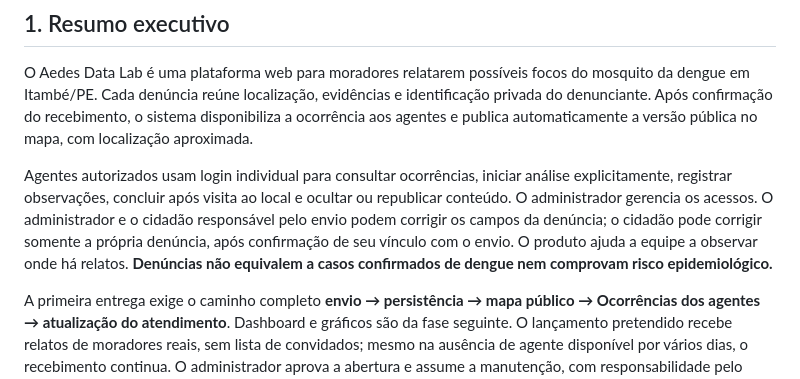
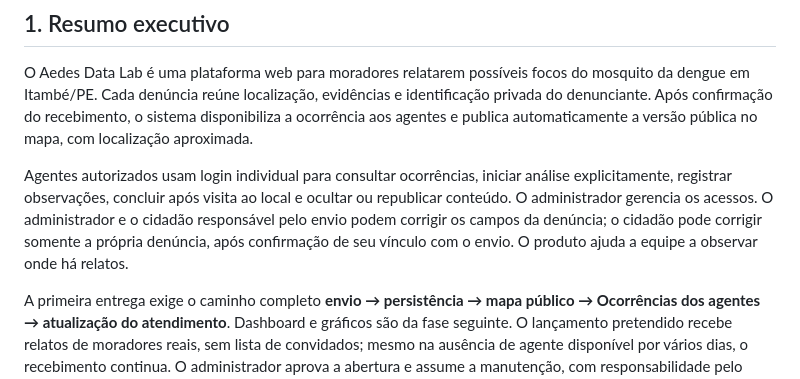
Before and after one commit to joaovitorregis/Aedes-Data-Lab, a Markdown page: docs/PRD_Aedes_Data_Lab.md, the part around the change. Rendered like a GitHub page.

Commit message:
Atualizar o PRD_Aedes_Data_Lab.md

```diff
--- a/docs/PRD_Aedes_Data_Lab.md
+++ b/docs/PRD_Aedes_Data_Lab.md
@@ -12,7 +12,7 @@
 
 O Aedes Data Lab é uma plataforma web para moradores relatarem possíveis focos do mosquito da dengue em Itambé/PE. Cada denúncia reúne localização, evidências e identificação privada do denunciante. Após confirmação do recebimento, o sistema disponibiliza a ocorrência aos agentes e publica automaticamente a versão pública no mapa, com localização aproximada.
 
-Agentes autorizados usam login individual para consultar ocorrências, iniciar análise explicitamente, registrar observações, concluir após visita ao local e ocultar ou republicar conteúdo. O administrador gerencia os acessos. O administrador e o cidadão responsável pelo envio podem corrigir os campos da denúncia; o cidadão pode corrigir somente a própria denúncia, após confirmação de seu vínculo com o envio. O produto ajuda a equipe a observar onde há relatos. **Denúncias não equivalem a casos confirmados de dengue nem comprovam risco epidemiológico.**
+Agentes autorizados usam login individual para consultar ocorrências, iniciar análise explicitamente, registrar observações, concluir após visita ao local e ocultar ou republicar conteúdo. O administrador gerencia os acessos. O administrador e o cidadão responsável pelo envio podem corrigir os campos da denúncia; o cidadão pode corrigir somente a própria denúncia, após confirmação de seu vínculo com o envio. O produto ajuda a equipe a observar onde há relatos.
 
 A primeira entrega exige o caminho completo **envio → persistência → mapa público → Ocorrências dos agentes → atualização do atendimento**. Dashboard e gráficos são da fase seguinte. O lançamento pretendido recebe relatos de moradores reais, sem lista de convidados; mesmo na ausência de agente disponível por vários dias, o recebimento continua. O administrador aprova a abertura e assume a manutenção, com responsabilidade pelo serviço compartilhada com uma instituição ainda não identificada neste documento. O compromisso dos agentes e a forma do vínculo institucional ainda precisam de confirmação documentada.
 
```
